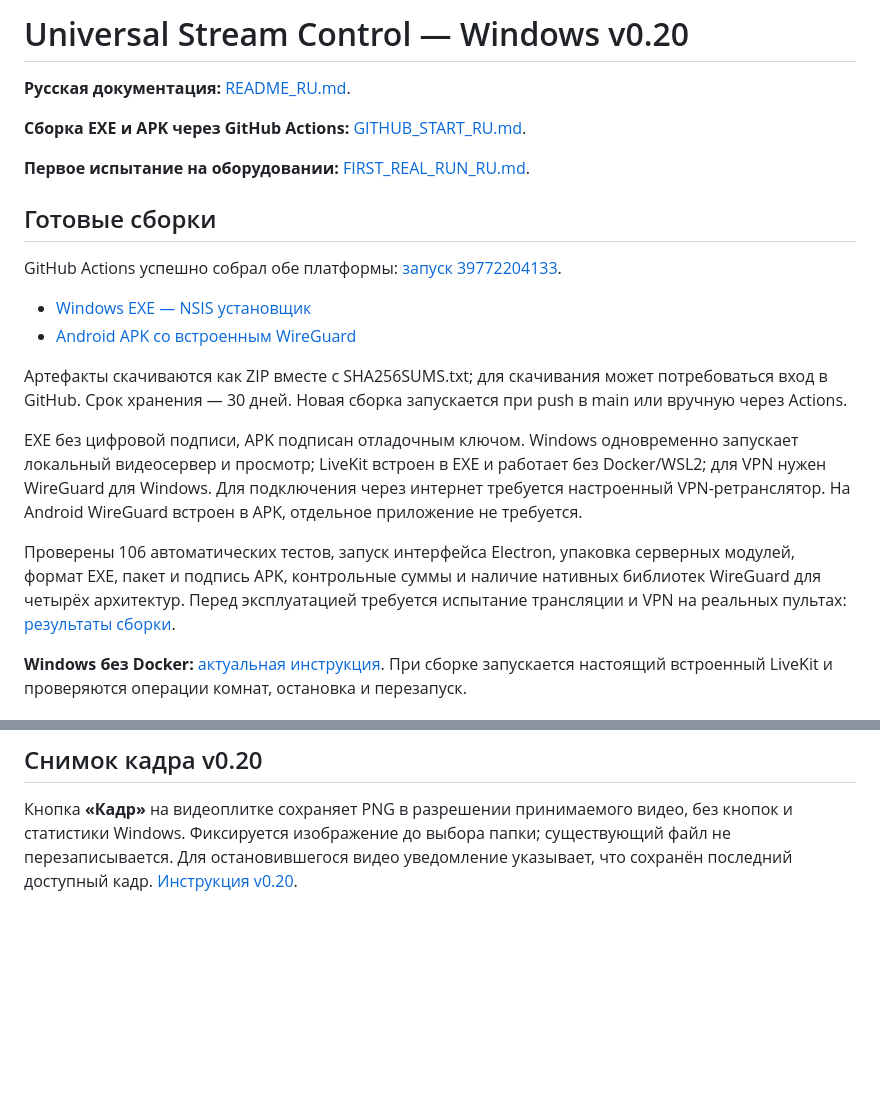
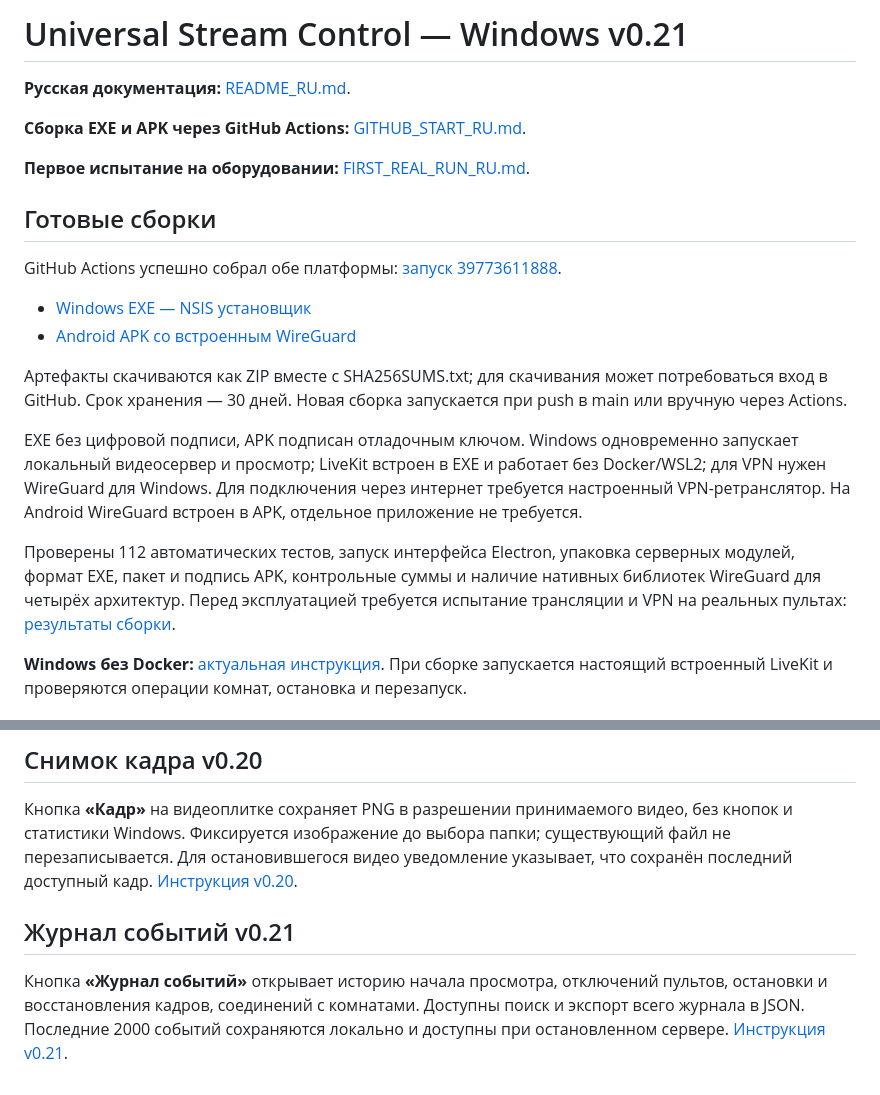
Before and after one commit to Bavk/morraxdji, a Markdown page: README.md, 2 parts joined by grey strips. Rendered like a GitHub page; blank space fills up the shorter version.

Commit message:
Publish verified v0.21 EXE APK and installation results [skip ci]

```diff
--- a/README.md
+++ b/README.md
@@ -1,4 +1,4 @@
-# Universal Stream Control — Windows v0.20
+# Universal Stream Control — Windows v0.21
 
 **Русская документация:** [README_RU.md](README_RU.md).
 
@@ -8,5 +8,5 @@
 
 ## Готовые сборки
 
-GitHub Actions успешно собрал обе платформы: [запуск 39772204133](https://github.com/Bavk/morraxdji/actions/runs/39772204133).
+GitHub Actions успешно собрал обе платформы: [запуск 39773611888](https://github.com/Bavk/morraxdji/actions/runs/39773611888).
 
@@ -17,7 +17,7 @@ GitHub Actions успешно собрал обе платформы: [запу
 
 EXE без цифровой подписи, APK подписан отладочным ключом. Windows одновременно запускает локальный видеосервер и просмотр; LiveKit встроен в EXE и работает без Docker/WSL2; для VPN нужен WireGuard для Windows. Для подключения через интернет требуется настроенный VPN-ретранслятор. На Android WireGuard встроен в APK, отдельное приложение не требуется.
 
-Проверены 106 автоматических тестов, запуск интерфейса Electron, упаковка серверных модулей, формат EXE, пакет и подпись APK, контрольные суммы и наличие нативных библиотек WireGuard для четырёх архитектур. Перед эксплуатацией требуется испытание трансляции и VPN на реальных пультах: [результаты сборки](BUILD_RESULTS_v0.20.md).
+Проверены 112 автоматических тестов, запуск интерфейса Electron, упаковка серверных модулей, формат EXE, пакет и подпись APK, контрольные суммы и наличие нативных библиотек WireGuard для четырёх архитектур. Перед эксплуатацией требуется испытание трансляции и VPN на реальных пультах: [результаты сборки](BUILD_RESULTS_v0.21.md).
 
 **Windows без Docker:** [актуальная инструкция](WINDOWS_NATIVE_RU.md). При сборке запускается настоящий встроенный LiveKit и проверяются операции комнат, остановка и перезапуск.
 
@@ -42,3 +42,7 @@ EXE без цифровой подписи, APK подписан отладоч
 ## Снимок кадра v0.20
 
 Кнопка **«Кадр»** на видеоплитке сохраняет PNG в разрешении принимаемого видео, без кнопок и статистики Windows. Фиксируется изображение до выбора папки; существующий файл не перезаписывается. Для остановившегося видео уведомление указывает, что сохранён последний доступный кадр. [Инструкция v0.20](CHANGELOG_v0.20_RU.md).
+
+## Журнал событий v0.21
+
+Кнопка **«Журнал событий»** открывает историю начала просмотра, отключений пультов, остановки и восстановления кадров, соединений с комнатами. Доступны поиск и экспорт всего журнала в JSON. Последние 2000 событий сохраняются локально и доступны при остановленном сервере. [Инструкция v0.21](CHANGELOG_v0.21_RU.md).
```
Also changed, not shown: other parts of README.md (+2 -2 lines), BUILD_RESULTS_v0.21.md (added, +32 -0 lines), GITHUB_START_RU.md (+1 -1 lines).
